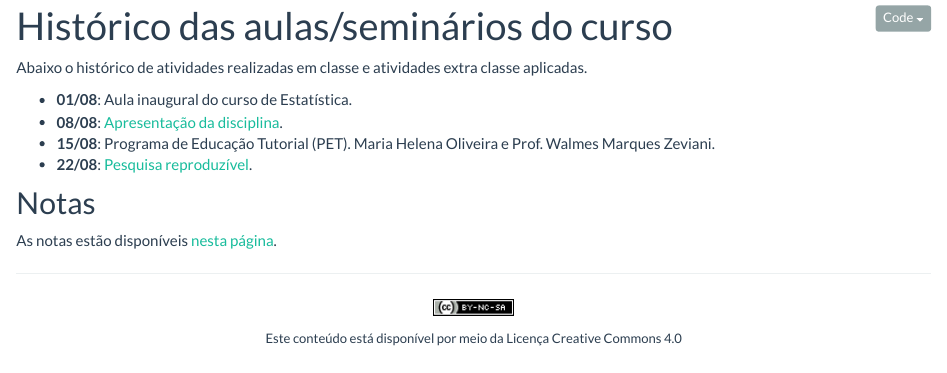
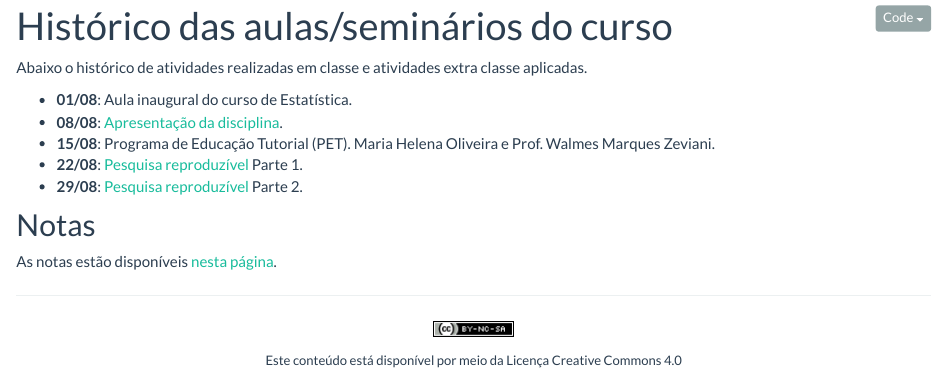
Before and after one commit to fernandomayer/ce082-2016-2, an R Markdown document (aulas.Rmd): the page in a window 1100 px wide, from 90 px down. Rendered offline with R 4.5, knitr and Pandoc, with nearby package versions.

Commit message:
Atualiza aulas

```diff
--- a/aulas.Rmd
+++ b/aulas.Rmd
@@ -16,7 +16,9 @@ classe aplicadas.
 - **08/08**: [Apresentação da disciplina](00_ce082-intro.html).
 - **15/08**: Programa de Educação Tutorial (PET). Maria Helena Oliveira
   e Prof. Walmes Marques Zeviani.
-- **22/08**: [Pesquisa reproduzível](01_ce082_PesqRep.html).
+- **22/08**: [Pesquisa reproduzível](01_ce082_PesqRep.html) Parte 1.
+- **29/08**: [Pesquisa reproduzível](01_ce082_PesqRep.html) Parte 2.
+
 
 ## Notas
 
```
Also changed, not shown: aulas.html.
